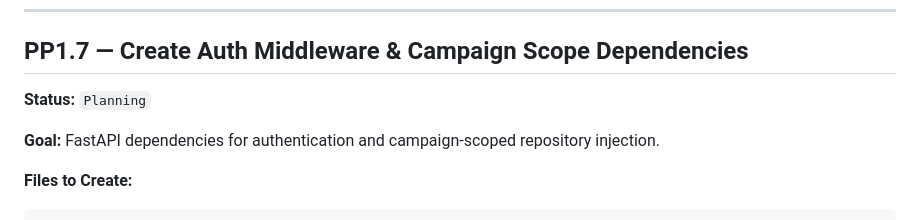
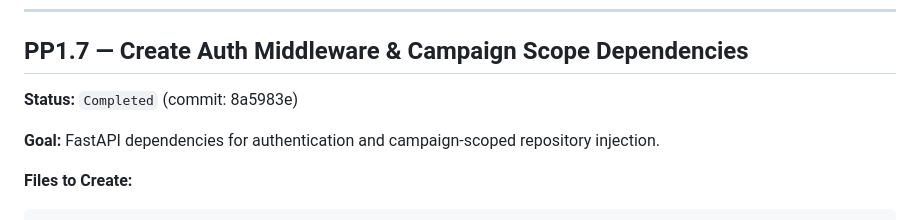
Before and after one commit to MRBrown91/bard, a Markdown page: .developer/implementation/PrePhase1.md, the part around the change. Rendered like a GitHub page.

Commit message:
docs: update PrePhase1.md status to completed

```diff
--- a/.developer/implementation/PrePhase1.md
+++ b/.developer/implementation/PrePhase1.md
@@ -254,7 +254,7 @@ class StubAuthProvider:
 
 ## PP1.7 — Create Auth Middleware & Campaign Scope Dependencies
 
-**Status:** `Planning`
+**Status:** `Completed` (commit: 8a5983e)
 
 **Goal:** FastAPI dependencies for authentication and campaign-scoped repository injection.
 
```
